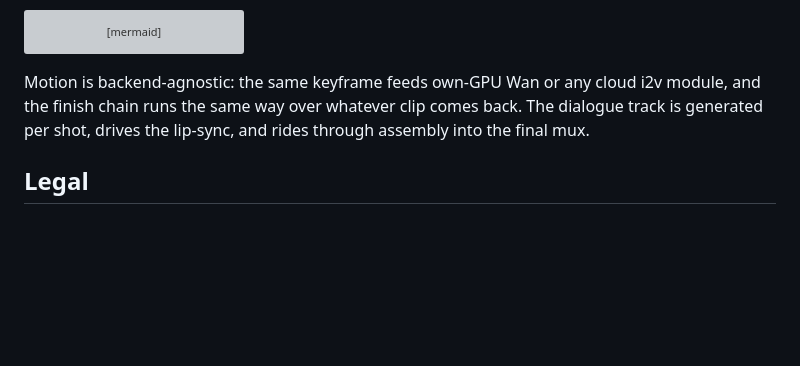
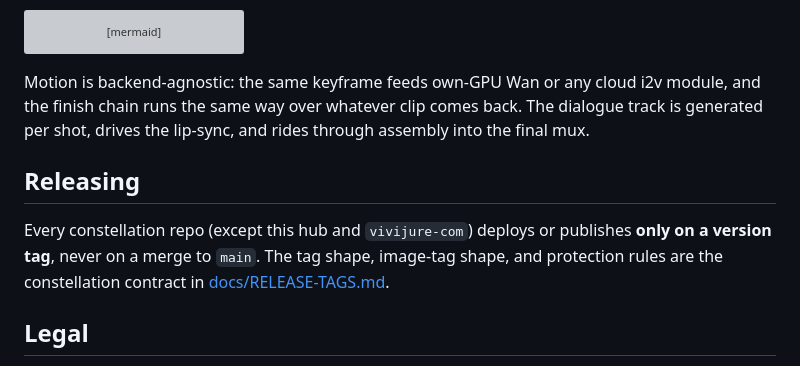
Before and after one commit to skyphusion-labs/vivijure, a Markdown page: README.md, the part around the change. GitHub-like rendering; blank space fills up the shorter version; grey boxes are pictures that could not be loaded.

```diff
--- a/README.md
+++ b/README.md
@@ -165,6 +165,13 @@ Motion is backend-agnostic: the same keyframe feeds own-GPU Wan or any cloud i2v
 finish chain runs the same way over whatever clip comes back. The dialogue track is generated per
 shot, drives the lip-sync, and rides through assembly into the final mux.
 
+## Releasing
+
+Every constellation repo (except this hub and `vivijure-com`) deploys or publishes
+**only on a version tag**, never on a merge to `main`. The tag shape, image-tag
+shape, and protection rules are the constellation contract in
+[docs/RELEASE-TAGS.md](docs/RELEASE-TAGS.md).
+
 ## Legal
 
 Vivijure's public policies, one click away. The
```
Also changed, not shown: docs/RELEASE-TAGS.md (added, +43 -0 lines).
